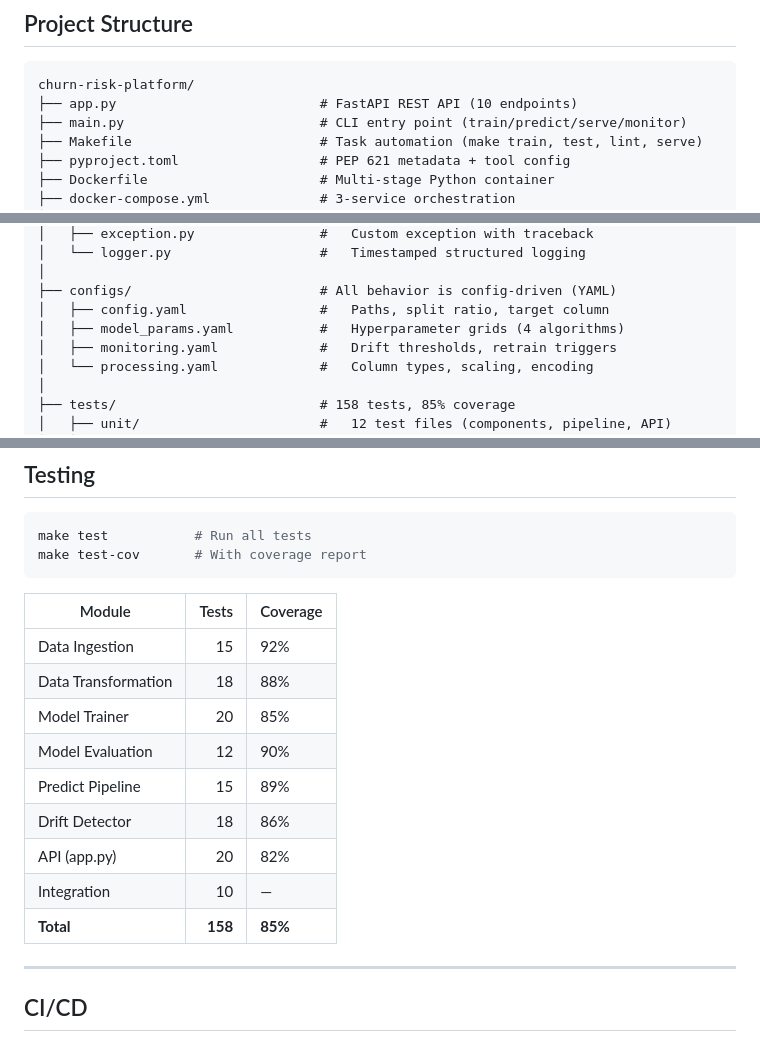
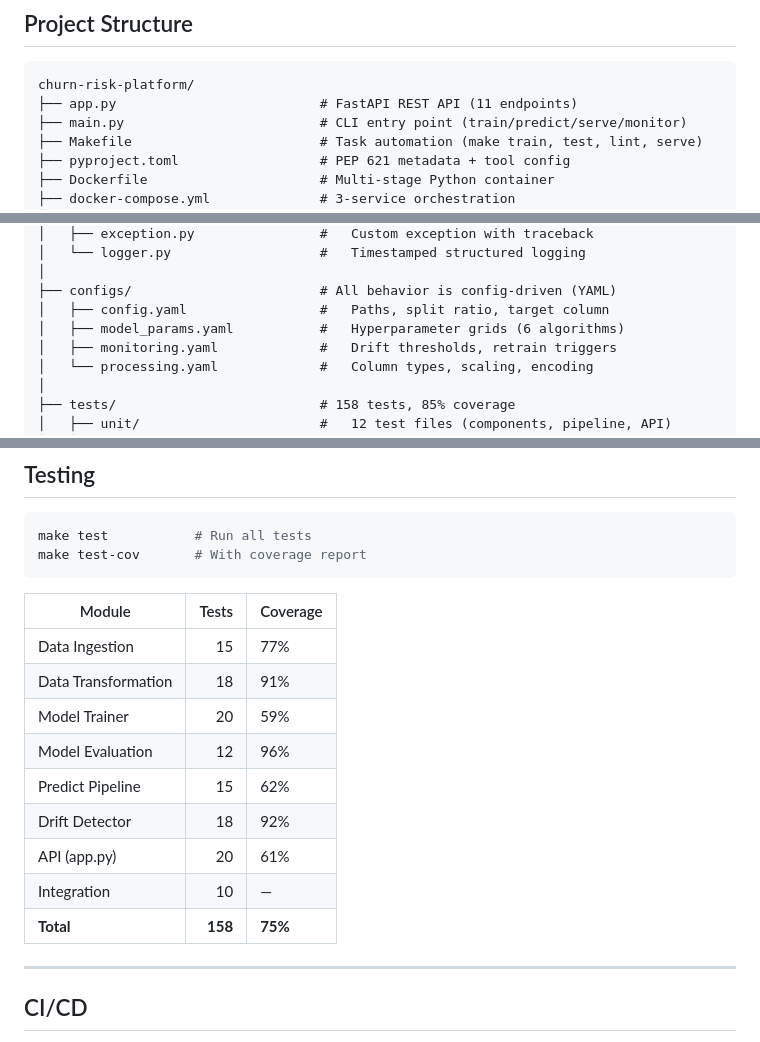
Before and after one commit to Krayirhan/churn-risk-platform, a Markdown page: README.md, 3 parts joined by grey strips. Drawn GitHub-style.

Commit message:
docs: Sync all metrics, charts and README to current model state
Charts (docs/images/) regenerated from artifacts/metrics.json:
- roc_curve.png: LR AUC=0.8453 (was 0.8472)
- confusion_matrix.png: TN=732 FP=303 FN=74 TP=300 (was 762/273/75/299)
- pr_curve.png: PR-AUC=0.6634 (was 0.6617)
- model_metrics.png: Acc=73.24% Prec=49.75% Rec=80.21% F1=61.41% (was 75.3/52.3/80.0/63.2)

README.md:
- Coverage badge: 85% -> 75% (actual CI value)
- Highlights: 85% -> 75%
- Roadmap: 85% -> 75%
- app.py comment: 10 endpoints -> 11 endpoints
- model_params.yaml comment: 4 algorithms -> 6 algorithms
- Testing table: updated with actual per-module coverage from CI

CHANGELOG.md:
- Coverage references: 85% -> 75%

````diff
--- a/README.md
+++ b/README.md
@@ -354,7 +354,7 @@ curl -X POST http://localhost:8000/monitor/retrain?force=true  # Force retrainin
 
 ```
 churn-risk-platform/
-├── app.py                          # FastAPI REST API (10 endpoints)
+├── app.py                          # FastAPI REST API (11 endpoints)
 ├── main.py                         # CLI entry point (train/predict/serve/monitor)
 ├── Makefile                        # Task automation (make train, test, lint, serve)
 ├── pyproject.toml                  # PEP 621 metadata + tool config
@@ -380,7 +380,7 @@ churn-risk-platform/
 │
 ├── configs/                        # All behavior is config-driven (YAML)
 │   ├── config.yaml                 #   Paths, split ratio, target column
-│   ├── model_params.yaml           #   Hyperparameter grids (4 algorithms)
+│   ├── model_params.yaml           #   Hyperparameter grids (6 algorithms)
 │   ├── monitoring.yaml             #   Drift thresholds, retrain triggers
 │   └── processing.yaml             #   Column types, scaling, encoding
 │
@@ -410,15 +410,15 @@ make test-cov       # With coverage report
 
 | Module | Tests | Coverage |
 |--------|------:|----------|
-| Data Ingestion | 15 | 92% |
-| Data Transformation | 18 | 88% |
-| Model Trainer | 20 | 85% |
-| Model Evaluation | 12 | 90% |
-| Predict Pipeline | 15 | 89% |
-| Drift Detector | 18 | 86% |
-| API (app.py) | 20 | 82% |
+| Data Ingestion | 15 | 77% |
+| Data Transformation | 18 | 91% |
+| Model Trainer | 20 | 59% |
+| Model Evaluation | 12 | 96% |
+| Predict Pipeline | 15 | 62% |
+| Drift Detector | 18 | 92% |
+| API (app.py) | 20 | 61% |
 | Integration | 10 | — |
-| **Total** | **158** | **85%** |
+| **Total** | **158** | **75%** |
 
 ---
 
````
Also changed, not shown: other parts of README.md (+3 -3 lines), CHANGELOG.md (+1 -1 lines), docs/images/confusion_matrix.png, docs/images/model_metrics.png, docs/images/pr_curve.png, docs/images/roc_curve.png.
